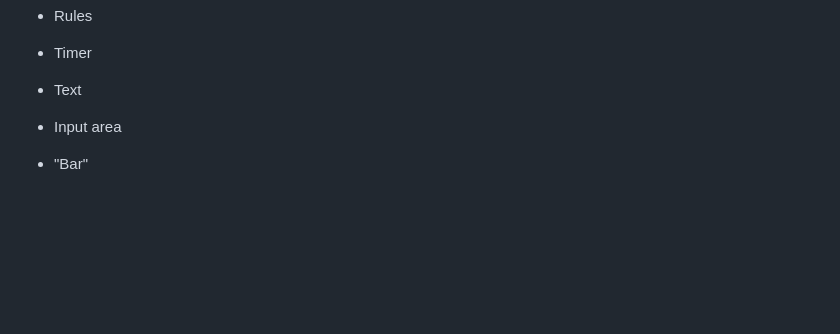
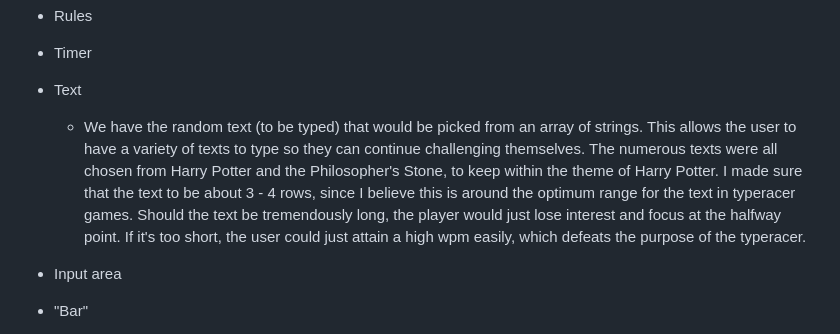
Before and after one commit to JJ-TwT/CEP-2023-Performance-Task-1, a Markdown page: execution/Features implemented.md, the part around the change. Drawn GitHub-style; blank space fills up the shorter version.

Commit message:
Finished text

```diff
--- a/execution/Features implemented.md
+++ b/execution/Features implemented.md
@@ -5,7 +5,7 @@ FEATURES ADDED
 - Timer
 
 - Text
-
+  - We have the random text (to be typed) that would be picked from an array of strings. This allows the user to have a variety of texts to type so they can continue challenging themselves. The numerous texts were all chosen from Harry Potter and the Philosopher's Stone, to keep within the theme of Harry Potter. I made sure that the text to be about 3 - 4 rows, since I believe this is around the optimum range for the text in typeracer games. Should the text be tremendously long, the player would just lose interest and focus at the halfway point. If it's too short, the user could just attain a high wpm easily, which defeats the purpose of the typeracer.
 - Input area
 
 - "Bar"
```
